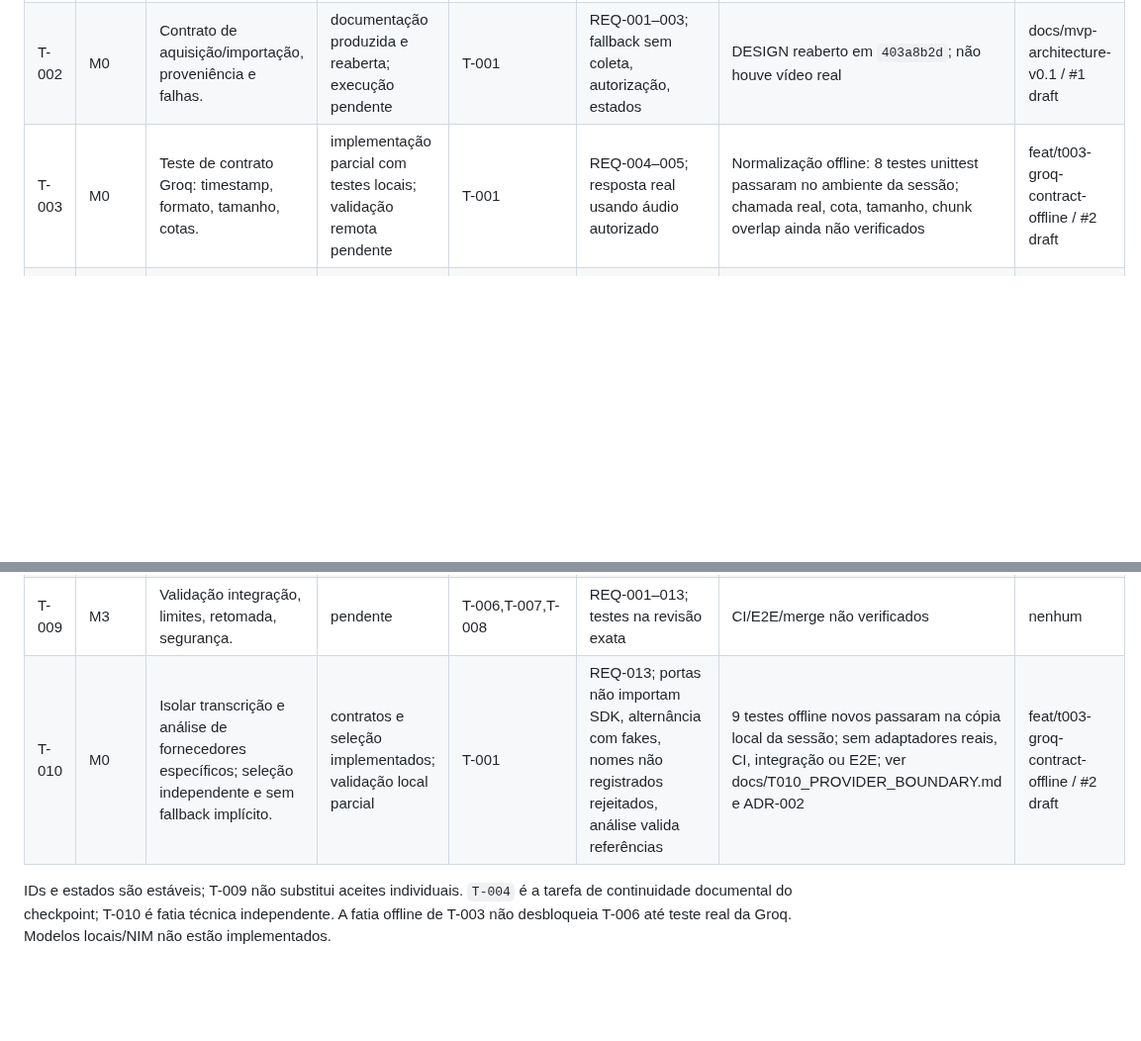
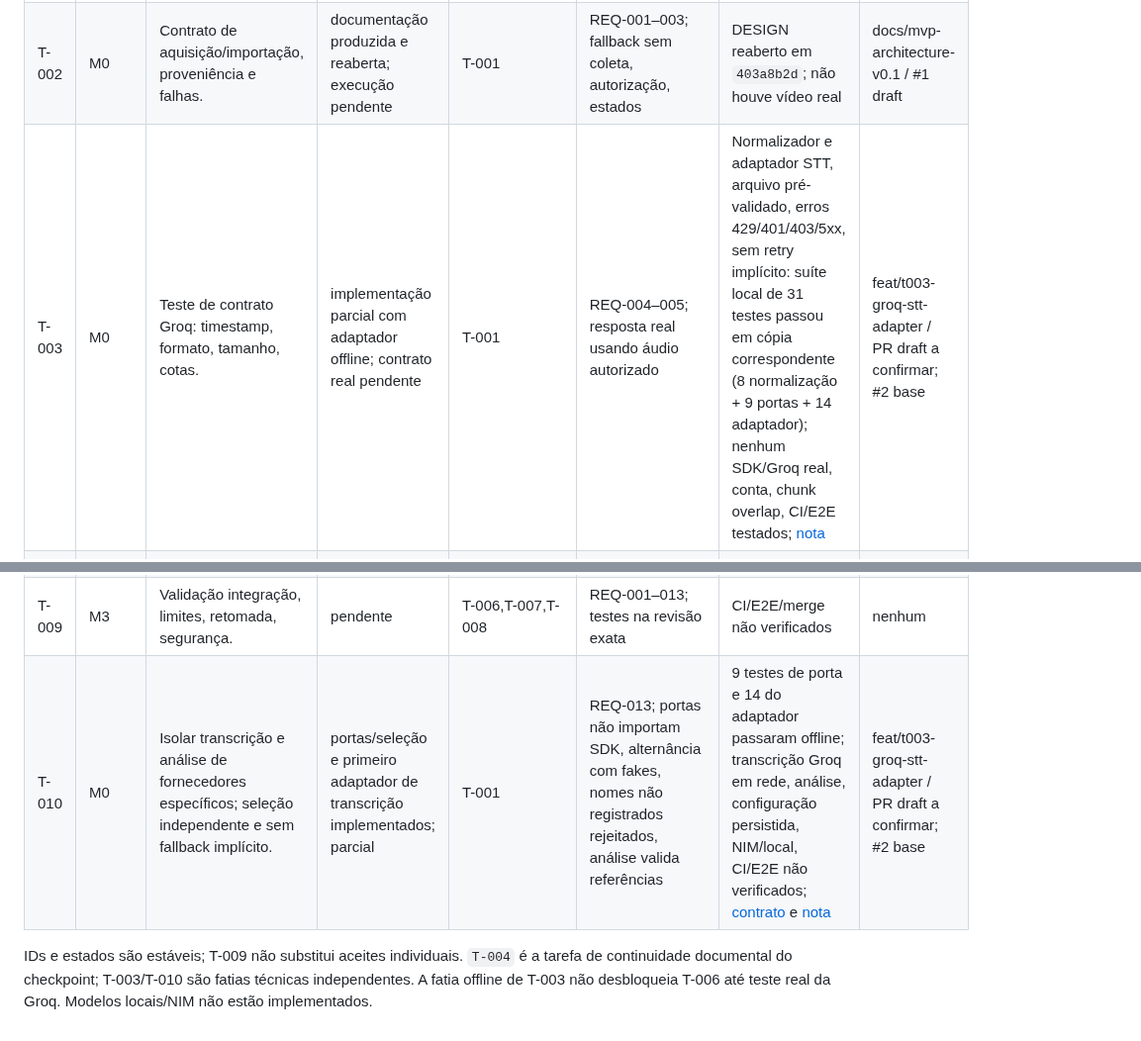
Before and after one commit to LuigiAPCPereira/SignalTranscript, a Markdown page: TASKLIST.md, 2 parts joined by grey strips. Shown at 99% size. Rendered like a GitHub page; blank space fills up the shorter version.

Commit message:
docs: track partial Groq adapter progress under T-003 and T-010

```diff
--- a/TASKLIST.md
+++ b/TASKLIST.md
@@ -6,13 +6,13 @@
 | --- | --- | --- | --- | --- | --- | --- | --- |
 | T-001 | M0 | Consolidar requisitos e arquitetura recuperáveis. | documentação produzida e reaberta | nenhuma | PRD/DESIGN, critérios REQ-001–012, decisões distinguidas | PRD/DESIGN reabertos no commit `403a8b2d`; sem testes do app | docs/mvp-architecture-v0.1 / #1 draft |
 | T-002 | M0 | Contrato de aquisição/importação, proveniência e falhas. | documentação produzida e reaberta; execução pendente | T-001 | REQ-001–003; fallback sem coleta, autorização, estados | DESIGN reaberto em `403a8b2d`; não houve vídeo real | docs/mvp-architecture-v0.1 / #1 draft |
-| T-003 | M0 | Teste de contrato Groq: timestamp, formato, tamanho, cotas. | implementação parcial com testes locais; validação remota pendente | T-001 | REQ-004–005; resposta real usando áudio autorizado | Normalização offline: 8 testes unittest passaram no ambiente da sessão; chamada real, cota, tamanho, chunk overlap ainda não verificados | feat/t003-groq-contract-offline / #2 draft |
+| T-003 | M0 | Teste de contrato Groq: timestamp, formato, tamanho, cotas. | implementação parcial com adaptador offline; contrato real pendente | T-001 | REQ-004–005; resposta real usando áudio autorizado | Normalizador e adaptador STT, arquivo pré-validado, erros 429/401/403/5xx, sem retry implícito: suíte local de 31 testes passou em cópia correspondente (8 normalização + 9 portas + 14 adaptador); nenhum SDK/Groq real, conta, chunk overlap, CI/E2E testados; [nota](docs/T003_GROQ_ADAPTER.md) | feat/t003-groq-stt-adapter / PR draft a confirmar; #2 base |
 | T-004 | M1 | Reconciliar documentos, instruções AGENTS, fonte aprovada do protocolo e revisão PR. | em andamento — bloqueio de origem v2.2 | T-001,T-002 | Nove funções mapeadas, arquivos reabertos, source/ref, checkpoint ID e fonte aprovada ou lacuna documentada | Dez arquivos reabertos no commit `403a8b2d`, PR #1 draft; Notion v2.2 STAGING reconfirmado em 20/09/2026 | docs/mvp-architecture-v0.1 / #1 draft |
 | T-005 | M1 | FastAPI, persistência e worker recuperável. | pendente | T-004 | REQ-008–010; reinício validado | Sem código/testes | nenhum |
 | T-006 | M2 | Importação/aquisição permitida, FFmpeg/Groq, chunks. | pendente | T-002,T-003,T-005,T-010 | REQ-001–005,REQ-011,REQ-013; timestamps reais e uso da porta neutra | Sem integração/testes | nenhum |
 | T-007 | M2 | Extração, síntese e referências versionadas. | pendente | T-005,T-006,T-010 | REQ-006–009,REQ-013; referências válidas e uso da porta neutra | Sem código/testes | nenhum |
 | T-008 | M3 | Frontend, jobs, biblioteca, busca, links. | pendente | T-005,T-007 | REQ-001,007,010,012; fluxo navegável | Sem código/testes | nenhum |
 | T-009 | M3 | Validação integração, limites, retomada, segurança. | pendente | T-006,T-007,T-008 | REQ-001–013; testes na revisão exata | CI/E2E/merge não verificados | nenhum |
-| T-010 | M0 | Isolar transcrição e análise de fornecedores específicos; seleção independente e sem fallback implícito. | contratos e seleção implementados; validação local parcial | T-001 | REQ-013; portas não importam SDK, alternância com fakes, nomes não registrados rejeitados, análise valida referências | 9 testes offline novos passaram na cópia local da sessão; sem adaptadores reais, CI, integração ou E2E; ver docs/T010_PROVIDER_BOUNDARY.md e ADR-002 | feat/t003-groq-contract-offline / #2 draft |
+| T-010 | M0 | Isolar transcrição e análise de fornecedores específicos; seleção independente e sem fallback implícito. | portas/seleção e primeiro adaptador de transcrição implementados; parcial | T-001 | REQ-013; portas não importam SDK, alternância com fakes, nomes não registrados rejeitados, análise valida referências | 9 testes de porta e 14 do adaptador passaram offline; transcrição Groq em rede, análise, configuração persistida, NIM/local, CI/E2E não verificados; [contrato](docs/T010_PROVIDER_BOUNDARY.md) e [nota](docs/T003_GROQ_ADAPTER.md) | feat/t003-groq-stt-adapter / PR draft a confirmar; #2 base |
 
-IDs e estados são estáveis; T-009 não substitui aceites individuais. `T-004` é a tarefa de continuidade documental do checkpoint; T-010 é fatia técnica independente. A fatia offline de T-003 não desbloqueia T-006 até teste real da Groq. Modelos locais/NIM não estão implementados.
+IDs e estados são estáveis; T-009 não substitui aceites individuais. `T-004` é a tarefa de continuidade documental do checkpoint; T-003/T-010 são fatias técnicas independentes. A fatia offline de T-003 não desbloqueia T-006 até teste real da Groq. Modelos locais/NIM não estão implementados.
```
